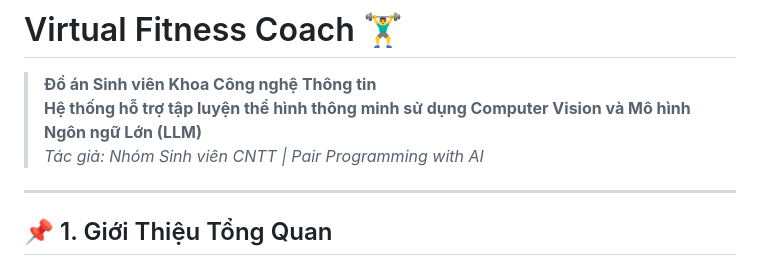
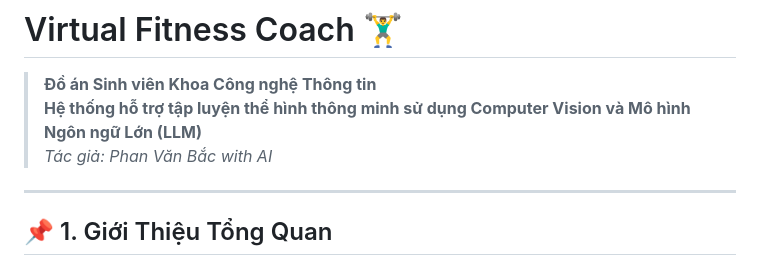
Before and after one commit to pvb-05/virtual-fitness-coach, a Markdown page: README.md, the part around the change. Drawn GitHub-style.

Commit message:
Change author name in README
Updated author information in README.md.

```diff
--- a/README.md
+++ b/README.md
@@ -2,7 +2,7 @@
 
 > **Đồ án Sinh viên Khoa Công nghệ Thông tin**
 > **Hệ thống hỗ trợ tập luyện thể hình thông minh sử dụng Computer Vision và Mô hình Ngôn ngữ Lớn (LLM)**
-> *Tác giả: Nhóm Sinh viên CNTT | Pair Programming with AI*
+> *Tác giả: Phan Văn Bắc with AI*
 
 ---
 
```
